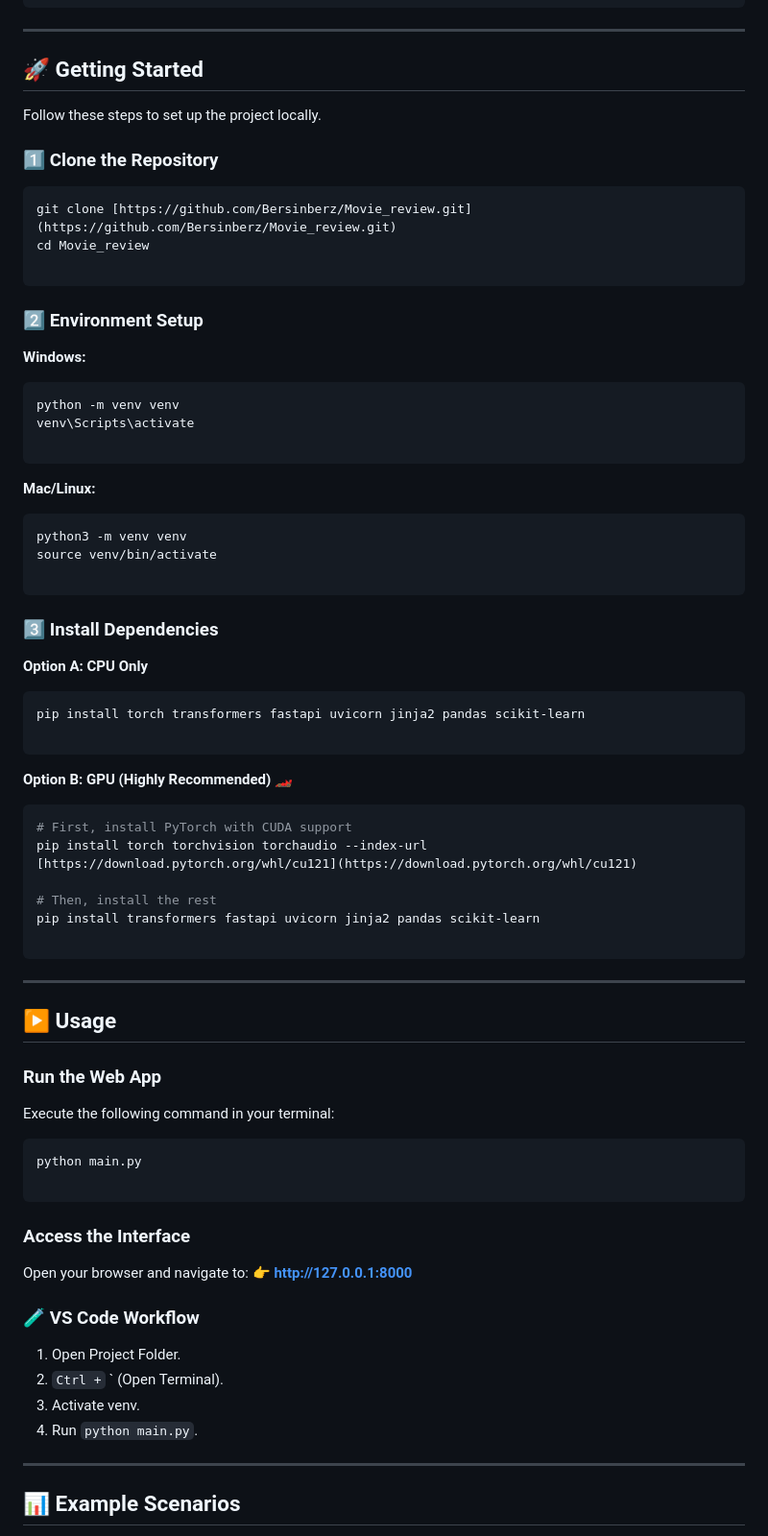
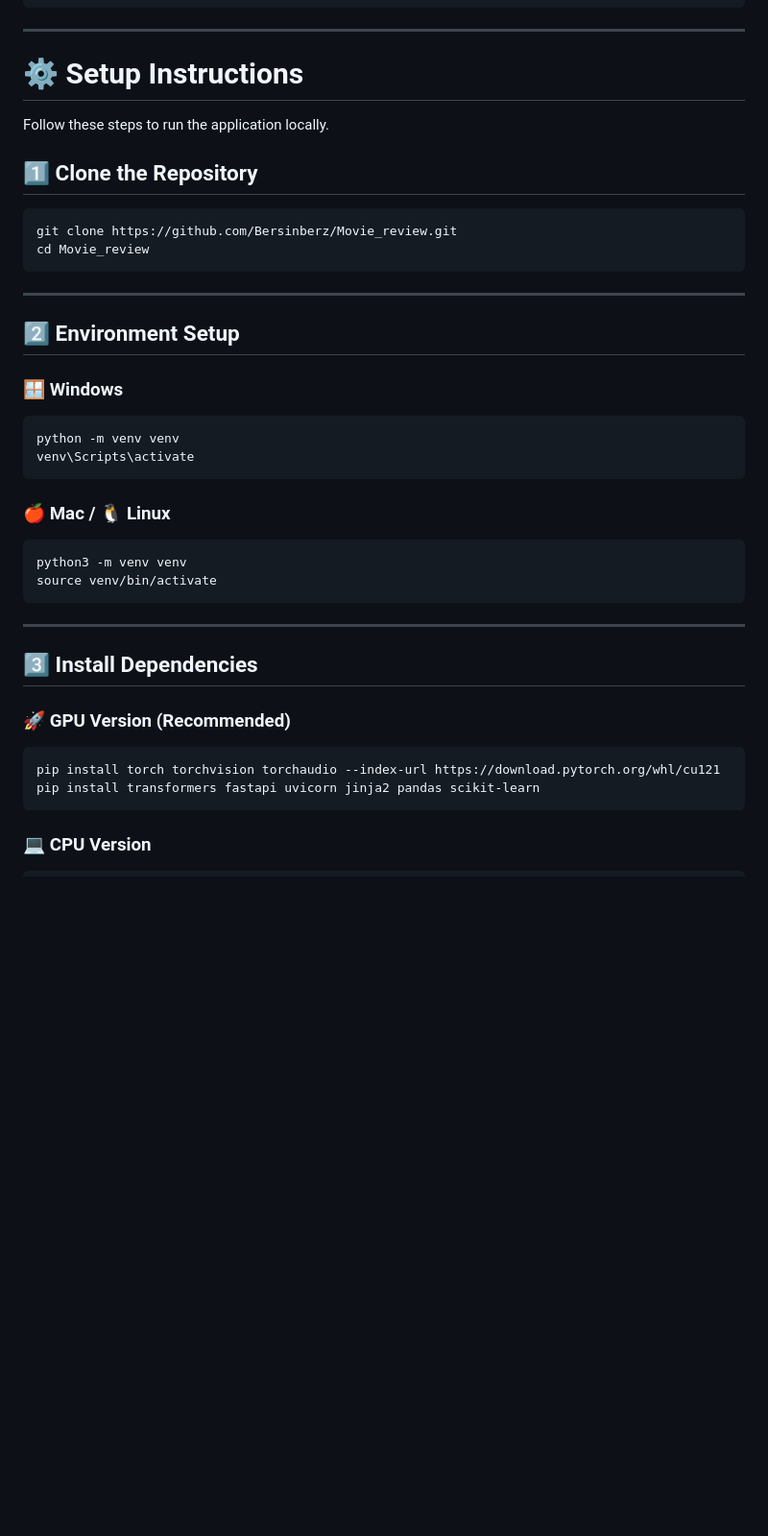
Before and after one commit to Bersinberz/Movie_review, a Markdown page: README.md, the part around one of its changes. Shown at 96% size. GitHub-like rendering; blank space fills up the shorter version.

````diff
--- a/README.md
+++ b/README.md
@@ -127,82 +72,45 @@ Movie_review/
 
 ---
 
-## 🚀 Getting Started
+# ⚙️ Setup Instructions
 
-Follow these steps to set up the project locally.
+Follow these steps to run the application locally.
 
-### 1️⃣ Clone the Repository
+## 1️⃣ Clone the Repository
 
 ```bash
-git clone [https://github.com/Bersinberz/Movie_review.git](https://github.com/Bersinberz/Movie_review.git)
+git clone https://github.com/Bersinberz/Movie_review.git
 cd Movie_review
-
 ```
 
-### 2️⃣ Environment Setup
+---
 
-**Windows:**
+## 2️⃣ Environment Setup
 
-```powershell
+### 🪟 Windows
+
+```bash
 python -m venv venv
 venv\Scripts\activate
-
 ```
 
-**Mac/Linux:**
+### 🍎 Mac / 🐧 Linux
 
 ```bash
 python3 -m venv venv
 source venv/bin/activate
-
-```
-
-### 3️⃣ Install Dependencies
-
-**Option A: CPU Only**
-
-```bash
-pip install torch transformers fastapi uvicorn jinja2 pandas scikit-learn
-
-```
-
-**Option B: GPU (Highly Recommended)** 🏎️
-
-```bash
-# First, install PyTorch with CUDA support
-pip install torch torchvision torchaudio --index-url [https://download.pytorch.org/whl/cu121](https://download.pytorch.org/whl/cu121)
-
-# Then, install the rest
-pip install transformers fastapi uvicorn jinja2 pandas scikit-learn
-
 ```
 
 ---
 
-## ▶️ Usage
+## 3️⃣ Install Dependencies
 
-### Run the Web App
-
-Execute the following command in your terminal:
+### 🚀 GPU Version (Recommended)
 
 ```bash
-python main.py
-
+pip install torch torchvision torchaudio --index-url https://download.pytorch.org/whl/cu121
+pip install transformers fastapi uvicorn jinja2 pandas scikit-learn
 ```
 
-### Access the Interface
+### 💻 CPU Version
 
-Open your browser and navigate to:
-👉 **[http://127.0.0.1:8000](http://127.0.0.1:8000)**
-
-### 🧪 VS Code Workflow
-
-1. Open Project Folder.
-2. `Ctrl +` ` (Open Terminal).
-3. Activate venv.
-4. Run `python main.py`.
-
----
-
-## 📊 Example Scenarios
-
````
Also changed, not shown: other parts of README.md (+106 -141 lines).
